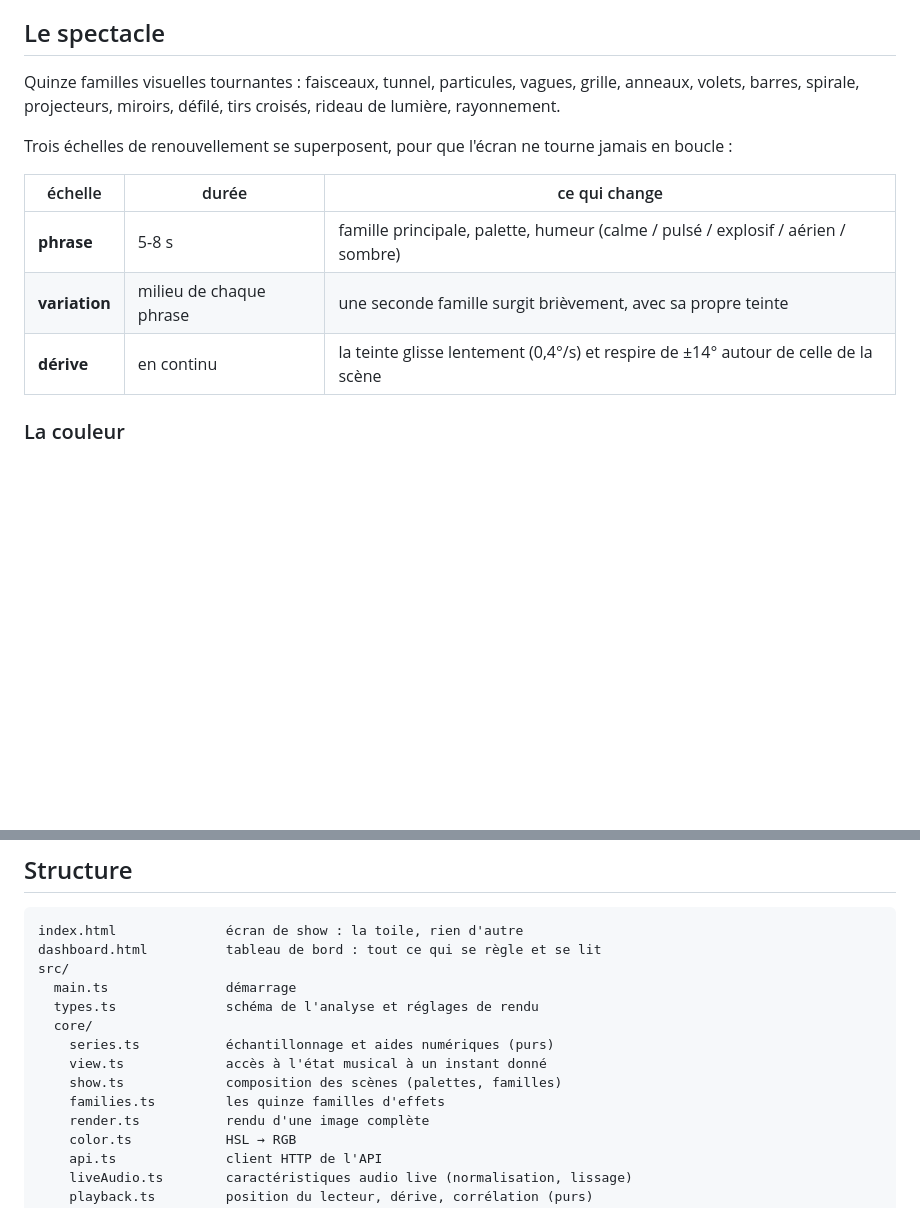
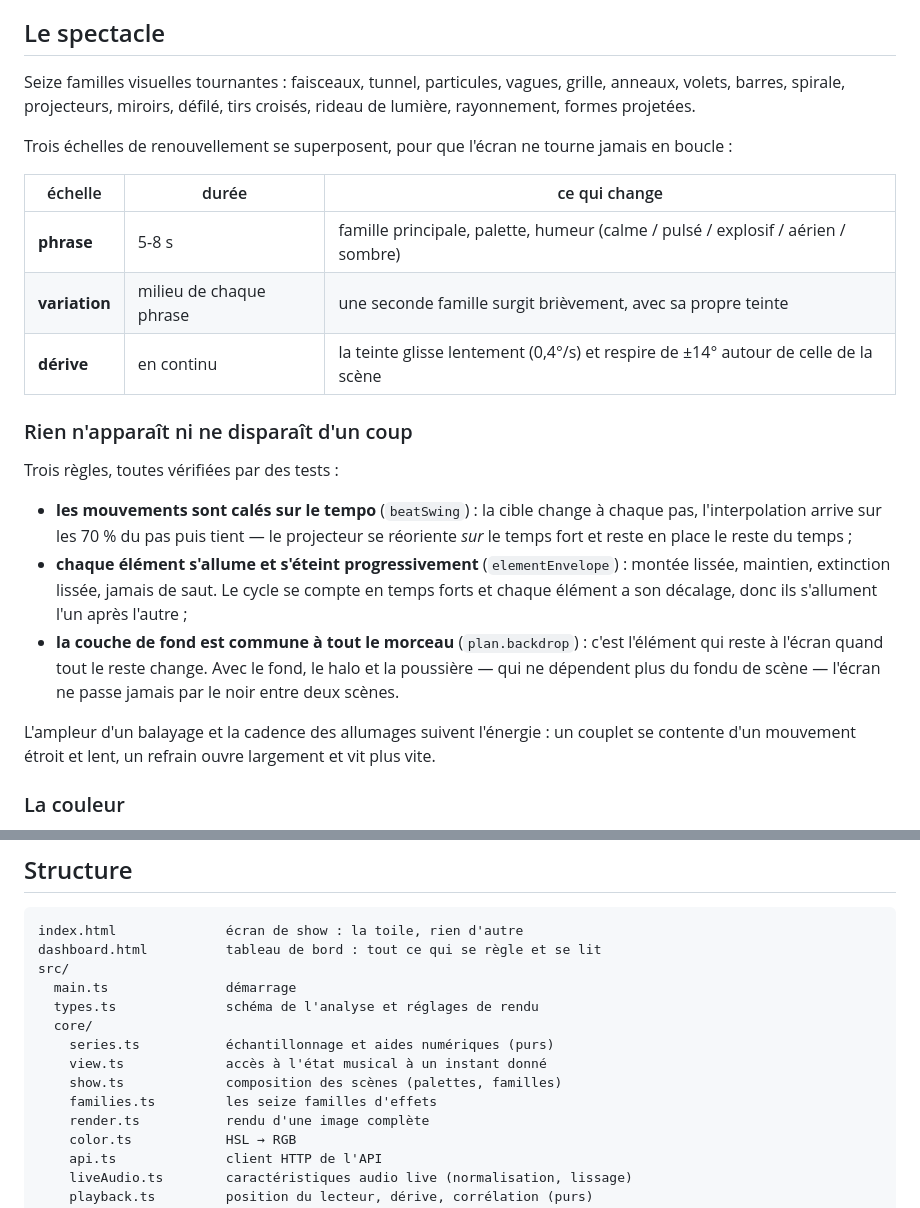
Before and after one commit to MattiaPARRINELLO/night-light-v2, a Markdown page: README.md, 2 parts joined by grey strips. Rendered like a GitHub page; blank space fills up the shorter version.

Commit message:
docs: mouvements calés, allumages progressifs et couche commune dans le README

```diff
--- a/README.md
+++ b/README.md
@@ -132,9 +132,9 @@ directement échantillonnables depuis le navigateur.
 
 ## Le spectacle
 
-Quinze familles visuelles tournantes : faisceaux, tunnel, particules, vagues, grille,
+Seize familles visuelles tournantes : faisceaux, tunnel, particules, vagues, grille,
 anneaux, volets, barres, spirale, projecteurs, miroirs, défilé, tirs croisés, rideau de
-lumière, rayonnement.
+lumière, rayonnement, formes projetées.
 
 Trois échelles de renouvellement se superposent, pour que l'écran ne tourne jamais en
 boucle :
@@ -144,6 +144,23 @@ boucle :
 | **phrase** | 5-8 s | famille principale, palette, humeur (calme / pulsé / explosif / aérien / sombre) |
 | **variation** | milieu de chaque phrase | une seconde famille surgit brièvement, avec sa propre teinte |
 | **dérive** | en continu | la teinte glisse lentement (0,4°/s) et respire de ±14° autour de celle de la scène |
+
+### Rien n'apparaît ni ne disparaît d'un coup
+
+Trois règles, toutes vérifiées par des tests :
+
+- **les mouvements sont calés sur le tempo** (`beatSwing`) : la cible change à chaque pas,
+  l'interpolation arrive sur les 70 % du pas puis tient — le projecteur se réoriente *sur* le
+  temps fort et reste en place le reste du temps ;
+- **chaque élément s'allume et s'éteint progressivement** (`elementEnvelope`) : montée
+  lissée, maintien, extinction lissée, jamais de saut. Le cycle se compte en temps forts et
+  chaque élément a son décalage, donc ils s'allument l'un après l'autre ;
+- **la couche de fond est commune à tout le morceau** (`plan.backdrop`) : c'est l'élément qui
+  reste à l'écran quand tout le reste change. Avec le fond, le halo et la poussière — qui ne
+  dépendent plus du fondu de scène — l'écran ne passe jamais par le noir entre deux scènes.
+
+L'ampleur d'un balayage et la cadence des allumages suivent l'énergie : un couplet se
+contente d'un mouvement étroit et lent, un refrain ouvre largement et vit plus vite.
 
 ### La couleur
 
@@ -248,7 +265,7 @@ src/
     series.ts           échantillonnage et aides numériques (purs)
     view.ts             accès à l'état musical à un instant donné
     show.ts             composition des scènes (palettes, familles)
-    families.ts         les quinze familles d'effets
+    families.ts         les seize familles d'effets
     render.ts           rendu d'une image complète
     color.ts            HSL → RGB
     api.ts              client HTTP de l'API
```
